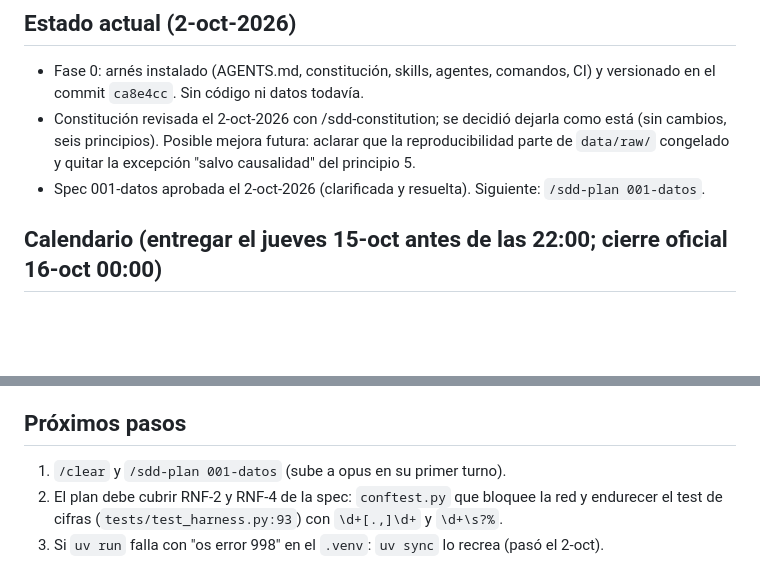
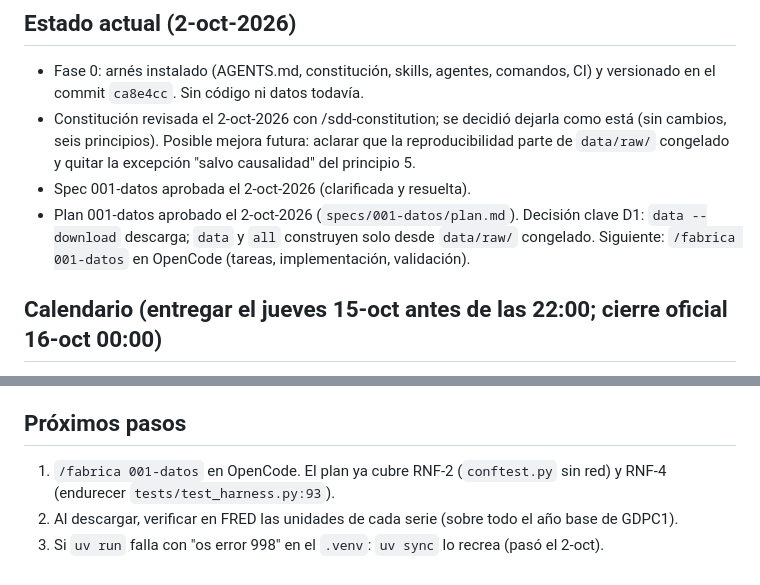
Before and after one commit to gabriel-read/riesgo-credito-macro, a Markdown page: MEMORY.md, 2 parts joined by grey strips. Rendered like a GitHub page; blank space fills up the shorter version.

Commit message:
plan(001-datos): aprobado
Co-Authored-By: Claude Sonnet 5.5 <noreply@anthropic.com>

```diff
--- a/MEMORY.md
+++ b/MEMORY.md
@@ -4,7 +4,8 @@ Memoria del proyecto entre sesiones y entre arneses (Claude Code y OpenCode). M
 ## Estado actual (2-oct-2026)
 - Fase 0: arnés instalado (AGENTS.md, constitución, skills, agentes, comandos, CI) y versionado en el commit `ca8e4cc`. Sin código ni datos todavía.
 - Constitución revisada el 2-oct-2026 con /sdd-constitution; se decidió dejarla como está (sin cambios, seis principios). Posible mejora futura: aclarar que la reproducibilidad parte de `data/raw/` congelado y quitar la excepción "salvo causalidad" del principio 5.
-- Spec 001-datos aprobada el 2-oct-2026 (clarificada y resuelta). Siguiente: `/sdd-plan 001-datos`.
+- Spec 001-datos aprobada el 2-oct-2026 (clarificada y resuelta).
+- Plan 001-datos aprobado el 2-oct-2026 (`specs/001-datos/plan.md`). Decisión clave D1: `data --download` descarga; `data` y `all` construyen solo desde `data/raw/` congelado. Siguiente: `/fabrica 001-datos` en OpenCode (tareas, implementación, validación).
 
 ## Calendario (entregar el jueves 15-oct antes de las 22:00; cierre oficial 16-oct 00:00)
 - 001 datos 3–4 oct · 002 literatura 4–6 oct · 003 modelo I 5–8 oct · 004 modelo II 8–10 oct
@@ -30,6 +31,6 @@ Memoria del proyecto entre sesiones y entre arneses (Claude Code y OpenCode). M
 - El pre-registro se demuestra con git: aprobar y commitear cada spec de modelo antes de la primera estimación.
 
 ## Próximos pasos
-1. `/clear` y `/sdd-plan 001-datos` (sube a opus en su primer turno).
-2. El plan debe cubrir RNF-2 y RNF-4 de la spec: `conftest.py` que bloquee la red y endurecer el test de cifras (`tests/test_harness.py:93`) con `\d+[.,]\d+` y `\d+\s?%`.
+1. `/fabrica 001-datos` en OpenCode. El plan ya cubre RNF-2 (`conftest.py` sin red) y RNF-4 (endurecer `tests/test_harness.py:93`).
+2. Al descargar, verificar en FRED las unidades de cada serie (sobre todo el año base de GDPC1).
 3. Si `uv run` falla con "os error 998" en el `.venv`: `uv sync` lo recrea (pasó el 2-oct).
```
Also changed, not shown: specs/001-datos/plan.md (added, +348 -0 lines).
